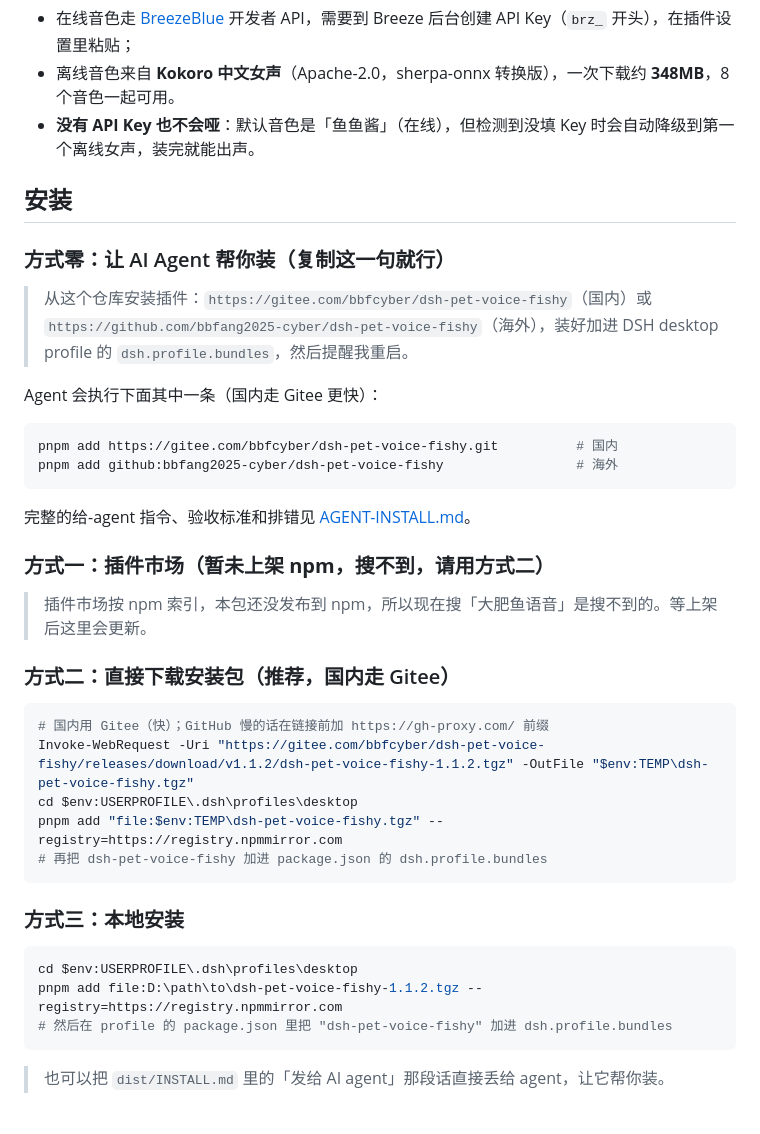
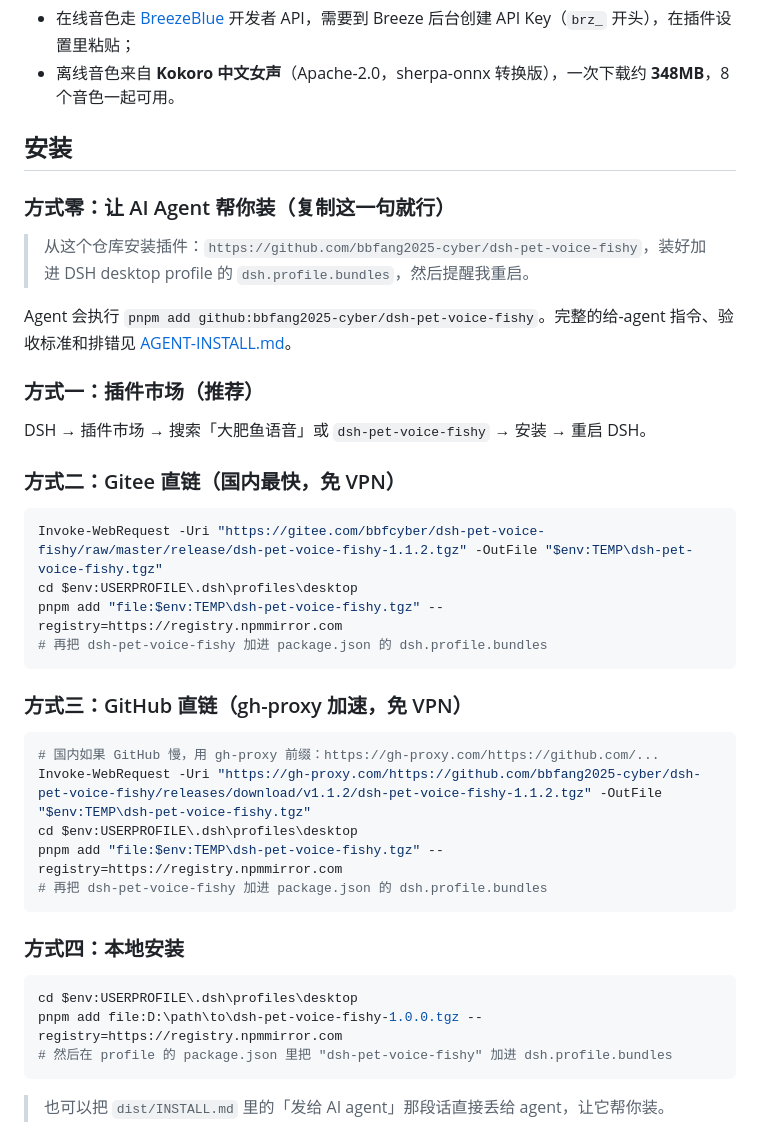
Before and after one commit to bbfang2025-cyber/dsh-pet-voice-fishy, a Markdown page: README.md, the part around one of its changes. Rendered like a GitHub page.

Commit message:
release: v1.1.2 + 双音源修复

````diff
--- a/README.md
+++ b/README.md
@@ -41,42 +28,43 @@
 
 - 在线音色走 [BreezeBlue](https://breezeblue.ai) 开发者 API，需要到 Breeze 后台创建 API Key（`brz_` 开头），在插件设置里粘贴；
 - 离线音色来自 **Kokoro 中文女声**（Apache-2.0，sherpa-onnx 转换版），一次下载约 **348MB**，8 个音色一起可用。
-- **没有 API Key 也不会哑**：默认音色是「鱼鱼酱」（在线），但检测到没填 Key 时会自动降级到第一个离线女声，装完就能出声。
 
 ## 安装
 
 ### 方式零：让 AI Agent 帮你装（复制这一句就行）
 
-> 从这个仓库安装插件：`https://gitee.com/bbfcyber/dsh-pet-voice-fishy`（国内）或 `https://github.com/bbfang2025-cyber/dsh-pet-voice-fishy`（海外），装好加进 DSH desktop profile 的 `dsh.profile.bundles`，然后提醒我重启。
+> 从这个仓库安装插件：`https://github.com/bbfang2025-cyber/dsh-pet-voice-fishy`，装好加进 DSH desktop profile 的 `dsh.profile.bundles`，然后提醒我重启。
 
-Agent 会执行下面其中一条（国内走 Gitee 更快）：
+Agent 会执行 `pnpm add github:bbfang2025-cyber/dsh-pet-voice-fishy`。完整的给-agent 指令、验收标准和排错见 [AGENT-INSTALL.md](AGENT-INSTALL.md)。
 
-```bash
-pnpm add https://gitee.com/bbfcyber/dsh-pet-voice-fishy.git          # 国内
-pnpm add github:bbfang2025-cyber/dsh-pet-voice-fishy                 # 海外
-```
+### 方式一：插件市场（推荐）
 
-完整的给-agent 指令、验收标准和排错见 [AGENT-INSTALL.md](AGENT-INSTALL.md)。
+DSH → 插件市场 → 搜索「大肥鱼语音」或 `dsh-pet-voice-fishy` → 安装 → 重启 DSH。
 
-### 方式一：插件市场（**暂未上架 npm，搜不到，请用方式二**）
-
-> 插件市场按 npm 索引，本包还没发布到 npm，所以现在搜「大肥鱼语音」是搜不到的。等上架后这里会更新。
-
-### 方式二：直接下载安装包（**推荐**，国内走 Gitee）
+### 方式二：Gitee 直链（国内最快，免 VPN）
 
 ```powershell
-# 国内用 Gitee（快）；GitHub 慢的话在链接前加 https://gh-proxy.com/ 前缀
-Invoke-WebRequest -Uri "https://gitee.com/bbfcyber/dsh-pet-voice-fishy/releases/download/v1.1.2/dsh-pet-voice-fishy-1.1.2.tgz" -OutFile "$env:TEMP\dsh-pet-voice-fishy.tgz"
+Invoke-WebRequest -Uri "https://gitee.com/bbfcyber/dsh-pet-voice-fishy/raw/master/release/dsh-pet-voice-fishy-1.1.2.tgz" -OutFile "$env:TEMP\dsh-pet-voice-fishy.tgz"
 cd $env:USERPROFILE\.dsh\profiles\desktop
 pnpm add "file:$env:TEMP\dsh-pet-voice-fishy.tgz" --registry=https://registry.npmmirror.com
 # 再把 dsh-pet-voice-fishy 加进 package.json 的 dsh.profile.bundles
 ```
 
-### 方式三：本地安装
+### 方式三：GitHub 直链（gh-proxy 加速，免 VPN）
+
+```powershell
+# 国内如果 GitHub 慢，用 gh-proxy 前缀：https://gh-proxy.com/https://github.com/...
+Invoke-WebRequest -Uri "https://gh-proxy.com/https://github.com/bbfang2025-cyber/dsh-pet-voice-fishy/releases/download/v1.1.2/dsh-pet-voice-fishy-1.1.2.tgz" -OutFile "$env:TEMP\dsh-pet-voice-fishy.tgz"
+cd $env:USERPROFILE\.dsh\profiles\desktop
+pnpm add "file:$env:TEMP\dsh-pet-voice-fishy.tgz" --registry=https://registry.npmmirror.com
+# 再把 dsh-pet-voice-fishy 加进 package.json 的 dsh.profile.bundles
+```
+
+### 方式四：本地安装
 
 ```powershell
 cd $env:USERPROFILE\.dsh\profiles\desktop
-pnpm add file:D:\path\to\dsh-pet-voice-fishy-1.1.2.tgz --registry=https://registry.npmmirror.com
+pnpm add file:D:\path\to\dsh-pet-voice-fishy-1.0.0.tgz --registry=https://registry.npmmirror.com
 # 然后在 profile 的 package.json 里把 "dsh-pet-voice-fishy" 加进 dsh.profile.bundles
 ```
 
````
Also changed, not shown: other parts of README.md (+1 -14 lines).
